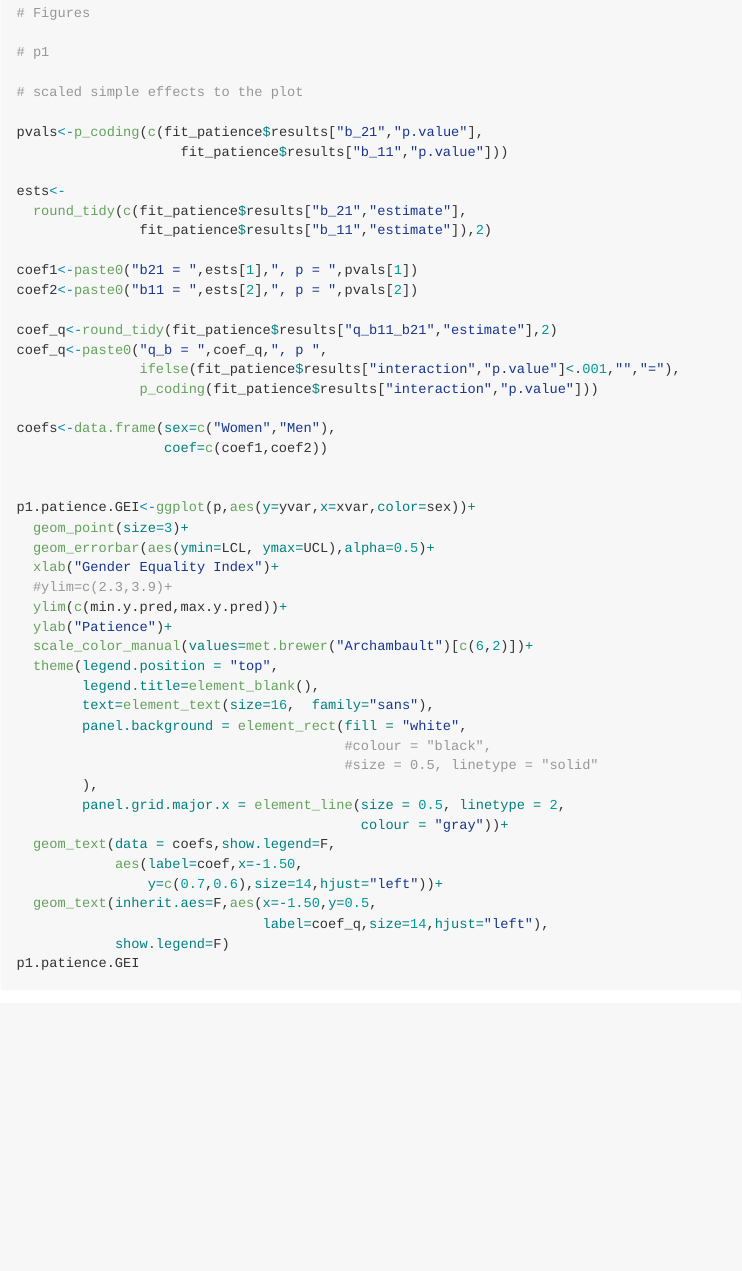
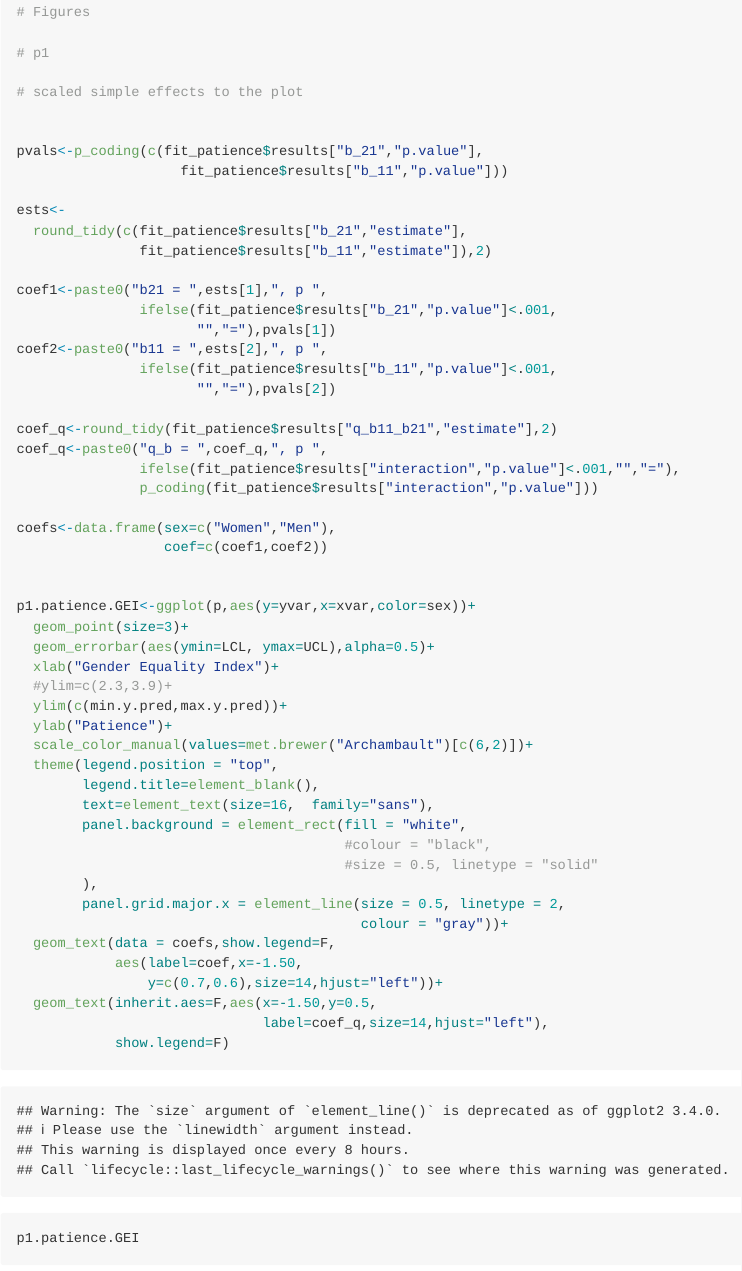
Before and after one commit to vjilmari/predicting_gender_gaps, an R Markdown document (Study 2/code/Analysis_patience.Rmd): the page in a window 1100 px wide, from 11890 px down before the commit and from 10980 px down after it, so that both start at the same text. The pictures show the output file Study 2/code/Analysis_patience.md that the author committed with the source, drawn offline in the style of GitHub.

Commit message:
rerun patience with correct p symbols

```diff
--- a/Study 2/code/Analysis_patience.Rmd
+++ b/Study 2/code/Analysis_patience.Rmd
@@ -363,8 +364,12 @@ ests<-
   round_tidy(c(fit_patience$results["b_21","estimate"],
                fit_patience$results["b_11","estimate"]),2)
 
-coef1<-paste0("b21 = ",ests[1],", p = ",pvals[1])
-coef2<-paste0("b11 = ",ests[2],", p = ",pvals[2])
+coef1<-paste0("b21 = ",ests[1],", p ",
+               ifelse(fit_patience$results["b_21","p.value"]<.001,
+                      "","="),pvals[1])
+coef2<-paste0("b11 = ",ests[2],", p ",
+               ifelse(fit_patience$results["b_11","p.value"]<.001,
+                      "","="),pvals[2])
 
 coef_q<-round_tidy(fit_patience$results["q_b11_b21","estimate"],2)
 coef_q<-paste0("q_b = ",coef_q,", p ",
```
Also changed, not shown: Study 2/code/Analysis_patience.R (+26 -21 lines), Study 2/code/Analysis_patience.html (added), Study 2/code/Analysis_patience.md, Study 2/code/Analysis_patience_files/figure-html/unnamed-chunk-17-1.png (added), Study 2/code/Analysis_patience_files/figure-html/unnamed-chunk-17-2.png (added), Study 2/code/Analysis_patience_files/figure-html/unnamed-chunk-17-3.png (added), Study 2/code/Analysis_patience_files/figure-html/unnamed-chunk-17-4.png (added), Study 2/code/Analysis_patience_files/figure-html/unnamed-chunk-17-5.png (added), Study 2/code/Analysis_patience_files/figure-html/unnamed-chunk-17-6.png (added), Study 2/code/Analysis_patience_files/figure-html/unnamed-chunk-17-7.png (added), Study 2/results/pall.patience.GEI.png, Study 2/results/patience_ml_comp_cor.xlsx, Study 2/results/patience_ml_desc.xlsx, Study 2/results/patience_ml_results.xlsx, 4 more files.
